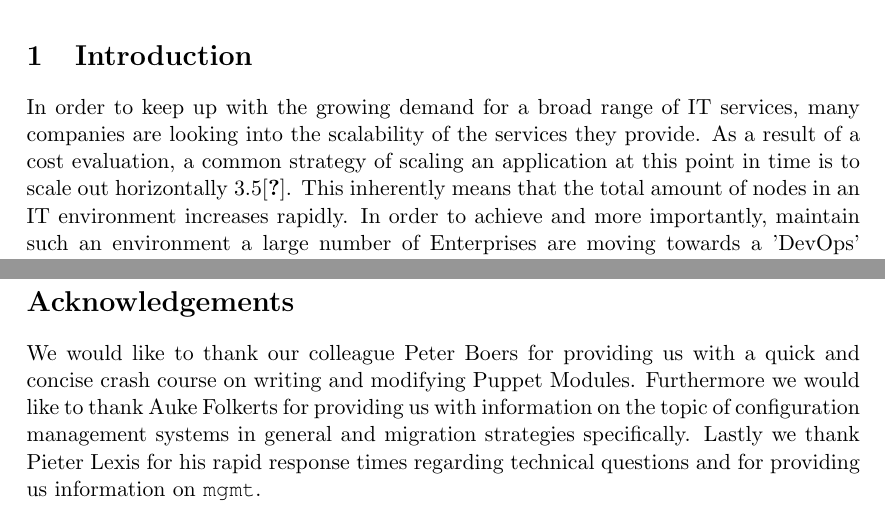
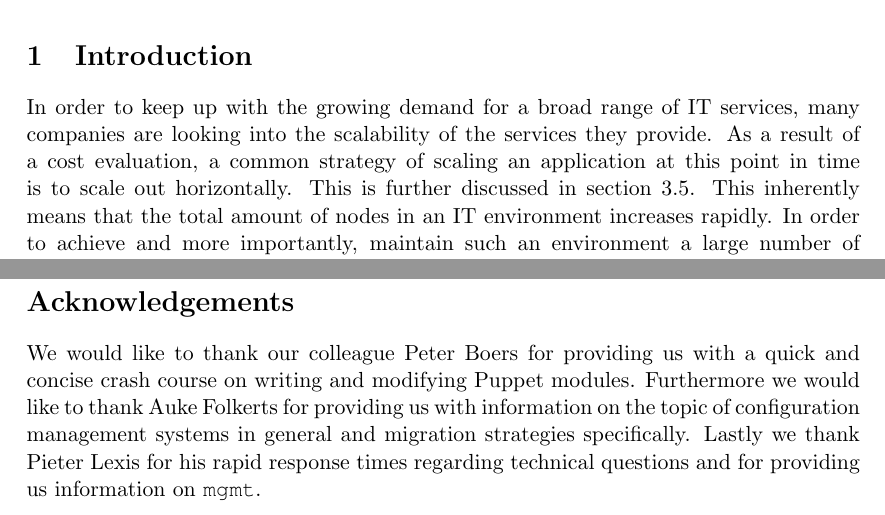
Before and after one commit to Bamterborch/LIA2016, a LaTeX paper (Report/report.tex, which reads Report/tex/acknowledgements.tex, Report/tex/introduction.tex): two parts of pages 3 and 28 of 38, joined at a grey line, cut so that both start at the same text. Compiled offline with pdfLaTeX.

Commit message:
Fix minor things

```diff
--- a/Report/tex/acknowledgements.tex
+++ b/Report/tex/acknowledgements.tex
@@ -1,4 +1,4 @@
 \thispagestyle{acknowledgements}
 \addcontentsline{toc}{section}{Acknowledgements}
 \section*{Acknowledgements}\label{sec:acknowledgements}
-We would like to thank our colleague Peter Boers for providing us with a quick and concise crash course on writing and modifying Puppet Modules. Furthermore we would like to thank Auke Folkerts for providing us with information on the topic of configuration management systems in general and migration strategies specifically. Lastly we thank Pieter Lexis for his rapid response times regarding technical questions and for providing us information on \texttt{mgmt}.
+We would like to thank our colleague Peter Boers for providing us with a quick and concise crash course on writing and modifying Puppet modules. Furthermore we would like to thank Auke Folkerts for providing us with information on the topic of configuration management systems in general and migration strategies specifically. Lastly we thank Pieter Lexis for his rapid response times regarding technical questions and for providing us information on \texttt{mgmt}.
--- a/Report/tex/introduction.tex
+++ b/Report/tex/introduction.tex
@@ -1,5 +1,5 @@
 \section{Introduction}\label{sec:introduction}
-In order to keep up with the growing demand for a broad range of IT services, many companies are looking into the scalability of the services they provide. As a result of a cost evaluation, a common strategy of scaling an application at this point in time is to scale out horizontally \ref{quote}\cite{jaapvginkel}. This inherently means that the total amount of nodes in an IT environment increases rapidly. In order to achieve and more importantly, maintain such an environment a large number of Enterprises are moving towards a 'DevOps' culture. This movement is built around the idea of operations engineers and software developers tightly working together in order to provide a programmable and dynamic infrastructure which focuses on automated deployments \cite{loukides_2012}. Gartner believes that by now this strategy has evolved from a niche market to a mainstream strategy \cite{gartner_2015}. The automation aspect of this shift in culture is largely assisted by configuration management systems (CMS) such as Puppet \cite{whatispuppet}, Ansible \cite{whatisansible}, Chef \cite{whatischef} and systems alike. These systems allow one to configure a large, heterogeneous IT landscape by leveraging Domain Specific language (DSL) constructs, effectively defining your infrastructure in code. As such, the repeatability and speed of service deployments can be greatly enhanced whilst simultaneously allowing a company to move towards a Service Oriented Architecture (SOA).
+In order to keep up with the growing demand for a broad range of IT services, many companies are looking into the scalability of the services they provide. As a result of a cost evaluation, a common strategy of scaling an application at this point in time is to scale out horizontally. This is further discussed in section \ref{quote}. This inherently means that the total amount of nodes in an IT environment increases rapidly. In order to achieve and more importantly, maintain such an environment a large number of Enterprises are moving towards a 'DevOps' culture. This movement is built around the idea of operations engineers and software developers tightly working together in order to provide a programmable and dynamic infrastructure which focuses on automated deployments \cite{loukides_2012}. Gartner believes that by now this strategy has evolved from a niche market to a mainstream strategy \cite{gartner_2015}. The automation aspect of this shift in culture is largely assisted by configuration management systems (CMS) such as Puppet \cite{whatispuppet}, Ansible \cite{whatisansible}, Chef \cite{whatischef} and systems alike. These systems allow one to configure a large, heterogeneous IT landscape by leveraging Domain Specific language (DSL) constructs, effectively defining your infrastructure in code. As such, the repeatability and speed of service deployments can be greatly enhanced whilst simultaneously allowing a company to move towards a Service Oriented Architecture (SOA).
 
 The concept of configuration management systems predates the relatively new 'DevOps' terms. However, these systems are more relevant than ever. With an ever increasing IT landscape, many companies are looking into, or have already implemented an established CMS such as Puppet or Chef. Additionally, as time progresses and new requirements are being identified, systemsystemse Salt and Ansible are introduced to fill the void. However, moving from a given CMS to another in case of a corporate merge for example, is a complicated process. Commonly in such scenarios, one of the systems is identified to be the ultimate system managing the entire environment for uniformity sake. This project focuses on the migration phase between configuration management systems. Naturally, switching a large environment between management systems requires a clear strategy and preferably the migration is performed without noticeable impact from a user perspective. Downtime of a service is out of the question. The implications of switching a node in an automated fashion back and forth between management systems requires further investigation.
 
```
